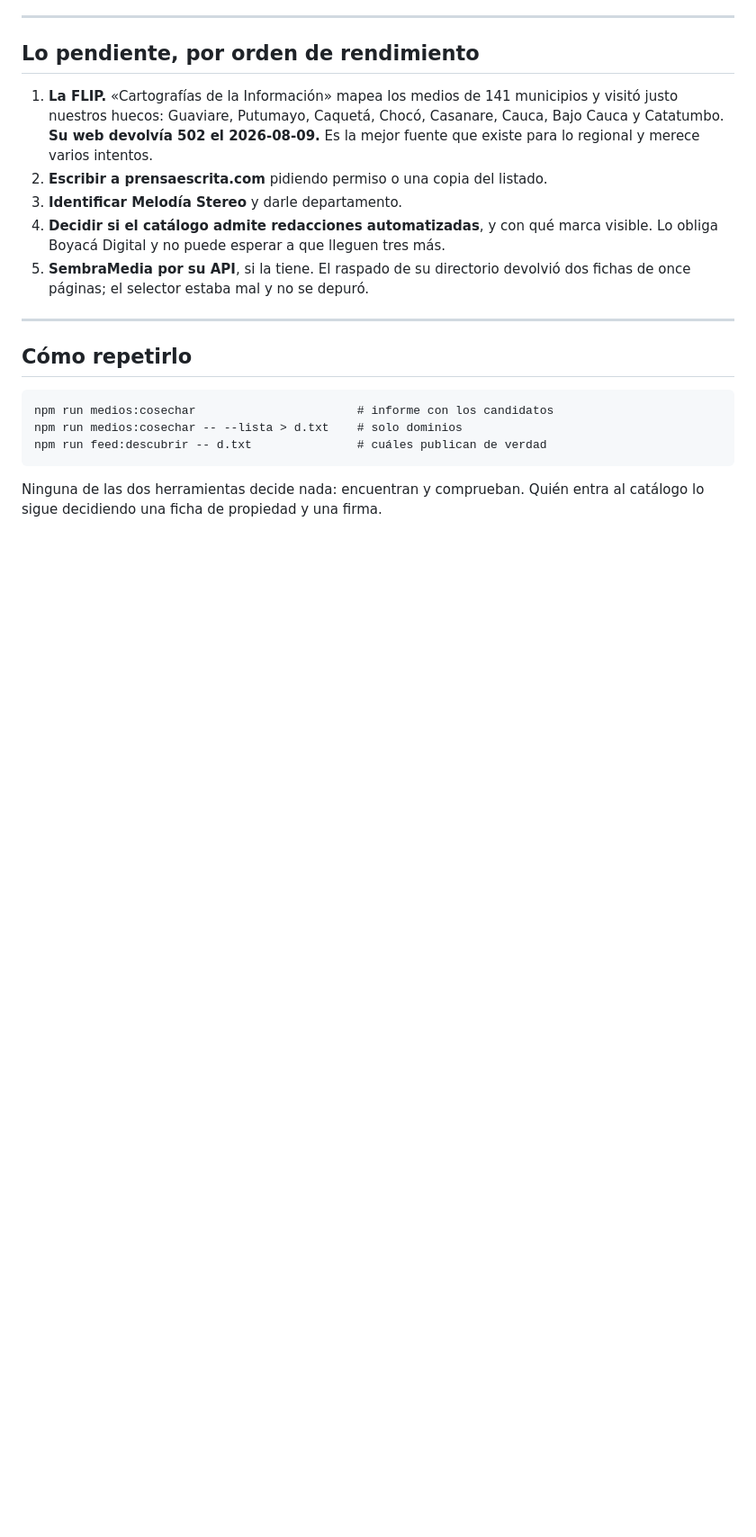
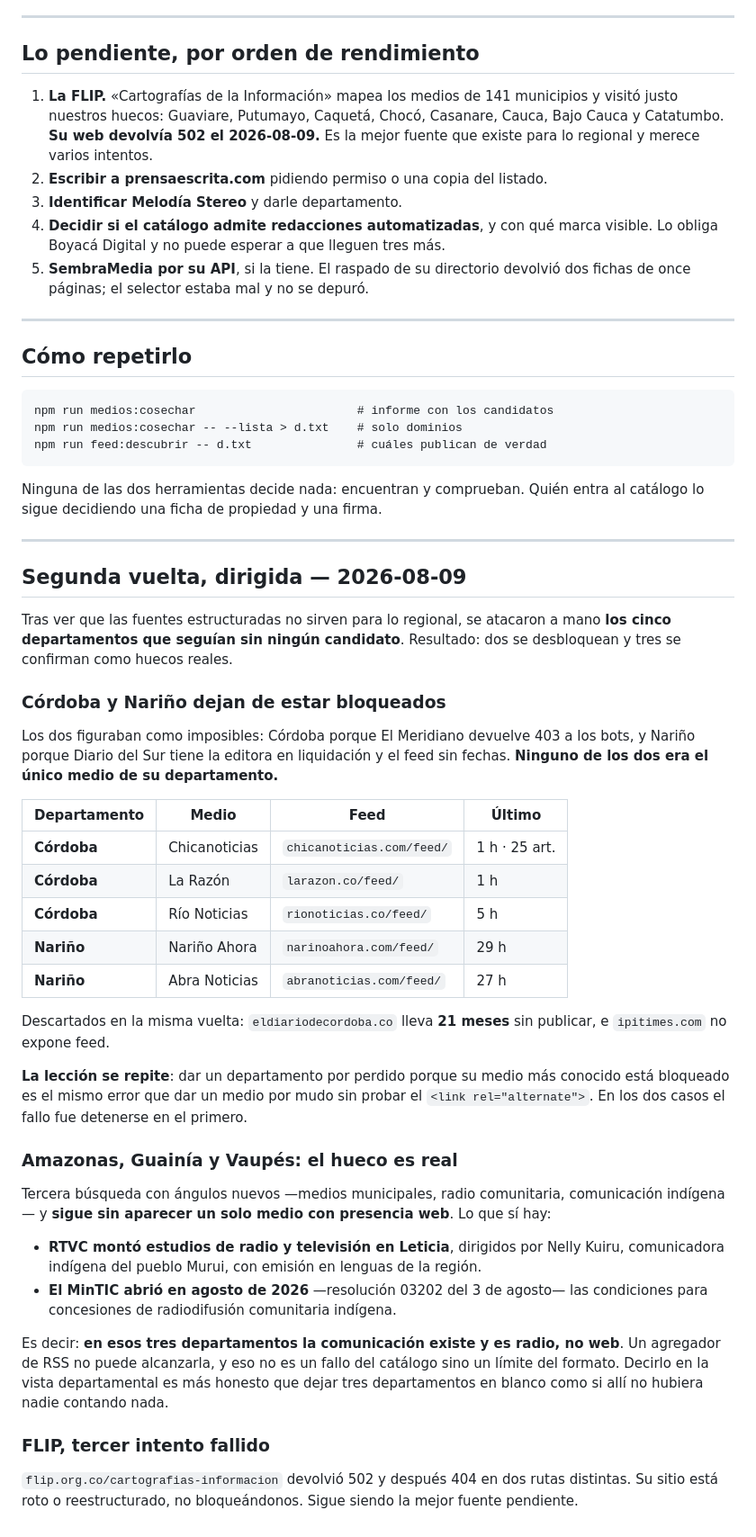
Before and after one commit to Steinhjk/doblefoco, a Markdown page: doblefoco-app/BARRIDO_NACIONAL.md, the part around the change. Shown at 90% size. Drawn GitHub-style; blank space fills up the shorter version.

Commit message:
Segunda vuelta del barrido: Córdoba y Nariño dejan de estar bloqueados
Se atacaron a mano los cinco departamentos que seguían sin ningún candidato.
Dos se desbloquean y tres se confirman como huecos reales.

CÓRDOBA Y NARIÑO no estaban perdidos. Córdoba figuraba como imposible porque El
Meridiano devuelve 403 a los bots; Nariño, porque Diario del Sur tiene la
editora en liquidación y el feed sin fechas. Ninguno de los dos era el único
medio de su departamento:

· Córdoba — Chicanoticias (1 h, 25 art.), La Razón (1 h), Río Noticias (5 h)
· Nariño — Nariño Ahora (29 h), Abra Noticias (27 h)

Descartados de paso: eldiariodecordoba.co lleva 21 meses sin publicar e
ipitimes.com no expone feed.

La lección se repite: dar un departamento por perdido porque su medio más
conocido está bloqueado es el mismo error que dar un medio por mudo sin probar
el <link rel="alternate">. Las dos veces el fallo fue detenerse en el primero.

AMAZONAS, GUAINÍA Y VAUPÉS: el hueco es real. Tercera búsqueda con ángulos
nuevos —medios municipales, radio comunitaria, comunicación indígena— y sigue
sin aparecer un solo medio con presencia web. Lo que sí hay es RTVC con
estudios nuevos en Leticia dirigidos por Nelly Kuiru, comunicadora indígena
murui, y una resolución del MinTIC de agosto de 2026 abriendo concesiones de
radiodifusión comunitaria indígena. En esos tres departamentos la comunicación
existe y es RADIO, no web: un agregador de RSS no puede alcanzarla. Eso no es
un fallo del catálogo sino un límite del formato, y decirlo en la vista es más
honesto que dejarlos en blanco como si allí no hubiera nadie contando nada.

FLIP: tercer intento fallido, 502 y luego 404 en dos rutas. Su sitio está roto,
no bloqueándonos. Sigue siendo la mejor fuente pendiente.

Co-Authored-By: Claude Opus 5 <noreply@anthropic.com>

```diff
--- a/doblefoco-app/BARRIDO_NACIONAL.md
+++ b/doblefoco-app/BARRIDO_NACIONAL.md
@@ -132,3 +132,57 @@ npm run feed:descubrir -- d.txt               # cuáles publican de verdad
 
 Ninguna de las dos herramientas decide nada: encuentran y comprueban. Quién
 entra al catálogo lo sigue decidiendo una ficha de propiedad y una firma.
+
+---
+
+## Segunda vuelta, dirigida — 2026-08-09
+
+Tras ver que las fuentes estructuradas no sirven para lo regional, se atacaron a
+mano **los cinco departamentos que seguían sin ningún candidato**. Resultado: dos
+se desbloquean y tres se confirman como huecos reales.
+
+### Córdoba y Nariño dejan de estar bloqueados
+
+Los dos figuraban como imposibles: Córdoba porque El Meridiano devuelve 403 a
+los bots, y Nariño porque Diario del Sur tiene la editora en liquidación y el
+feed sin fechas. **Ninguno de los dos era el único medio de su departamento.**
+
+| Departamento | Medio | Feed | Último |
+|---|---|---|---|
+| **Córdoba** | Chicanoticias | `chicanoticias.com/feed/` | 1 h · 25 art. |
+| **Córdoba** | La Razón | `larazon.co/feed/` | 1 h |
+| **Córdoba** | Río Noticias | `rionoticias.co/feed/` | 5 h |
+| **Nariño** | Nariño Ahora | `narinoahora.com/feed/` | 29 h |
+| **Nariño** | Abra Noticias | `abranoticias.com/feed/` | 27 h |
+
+Descartados en la misma vuelta: `eldiariodecordoba.co` lleva **21 meses** sin
+publicar, e `ipitimes.com` no expone feed.
+
+**La lección se repite**: dar un departamento por perdido porque su medio más
+conocido está bloqueado es el mismo error que dar un medio por mudo sin probar
+el `<link rel="alternate">`. En los dos casos el fallo fue detenerse en el
+primero.
+
+### Amazonas, Guainía y Vaupés: el hueco es real
+
+Tercera búsqueda con ángulos nuevos —medios municipales, radio comunitaria,
+comunicación indígena— y **sigue sin aparecer un solo medio con presencia web**.
+Lo que sí hay:
+
+- **RTVC montó estudios de radio y televisión en Leticia**, dirigidos por Nelly
+  Kuiru, comunicadora indígena del pueblo Murui, con emisión en lenguas de la
+  región.
+- **El MinTIC abrió en agosto de 2026** —resolución 03202 del 3 de agosto— las
+  condiciones para concesiones de radiodifusión comunitaria indígena.
+
+Es decir: **en esos tres departamentos la comunicación existe y es radio, no
+web**. Un agregador de RSS no puede alcanzarla, y eso no es un fallo del
+catálogo sino un límite del formato. Decirlo en la vista departamental es más
+honesto que dejar tres departamentos en blanco como si allí no hubiera nadie
+contando nada.
+
+### FLIP, tercer intento fallido
+
+`flip.org.co/cartografias-informacion` devolvió 502 y después 404 en dos rutas
+distintas. Su sitio está roto o reestructurado, no bloqueándonos. Sigue siendo
+la mejor fuente pendiente.
```
Also changed, not shown: doblefoco-app/MEDIOS_CANDIDATOS_DEPARTAMENTOS.md (+4 -1 lines).
